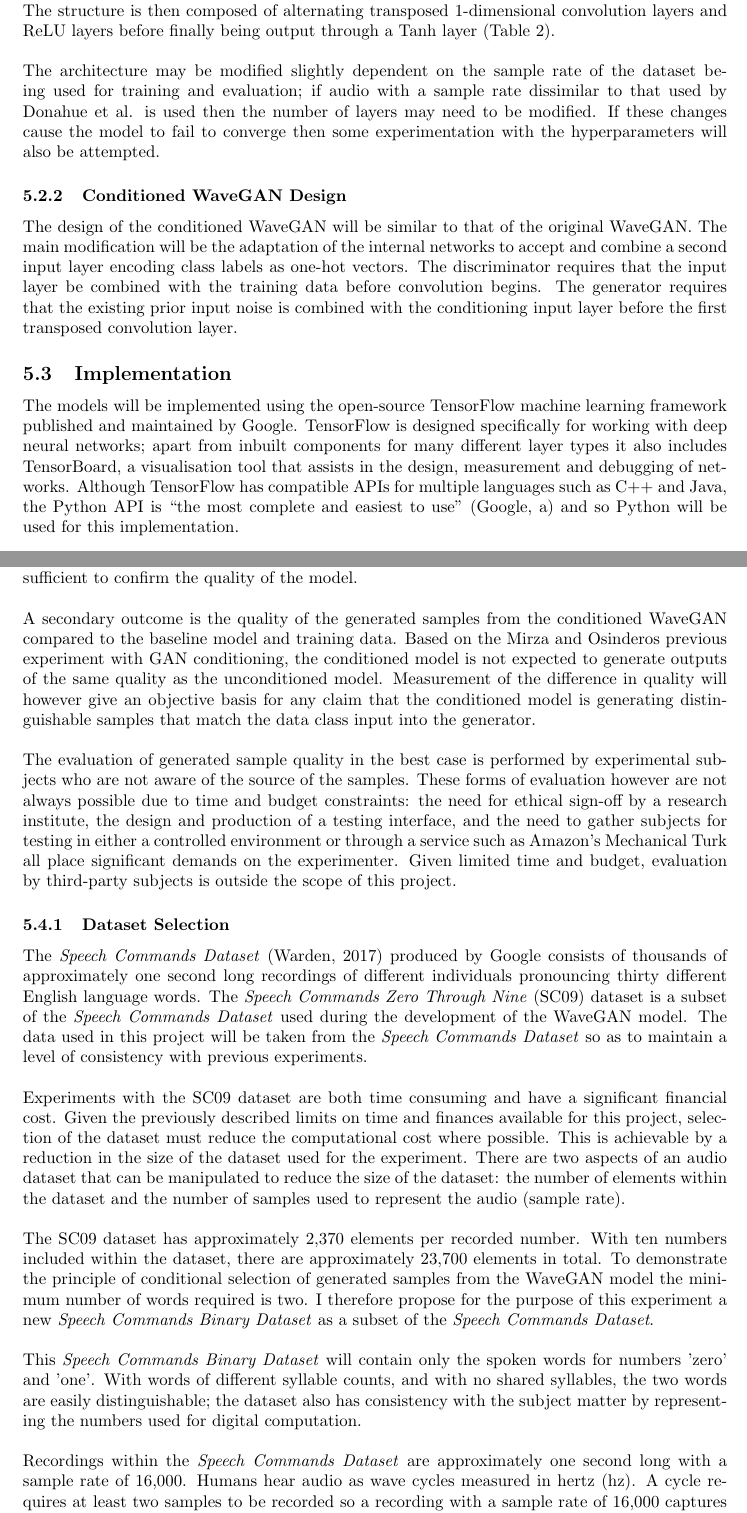
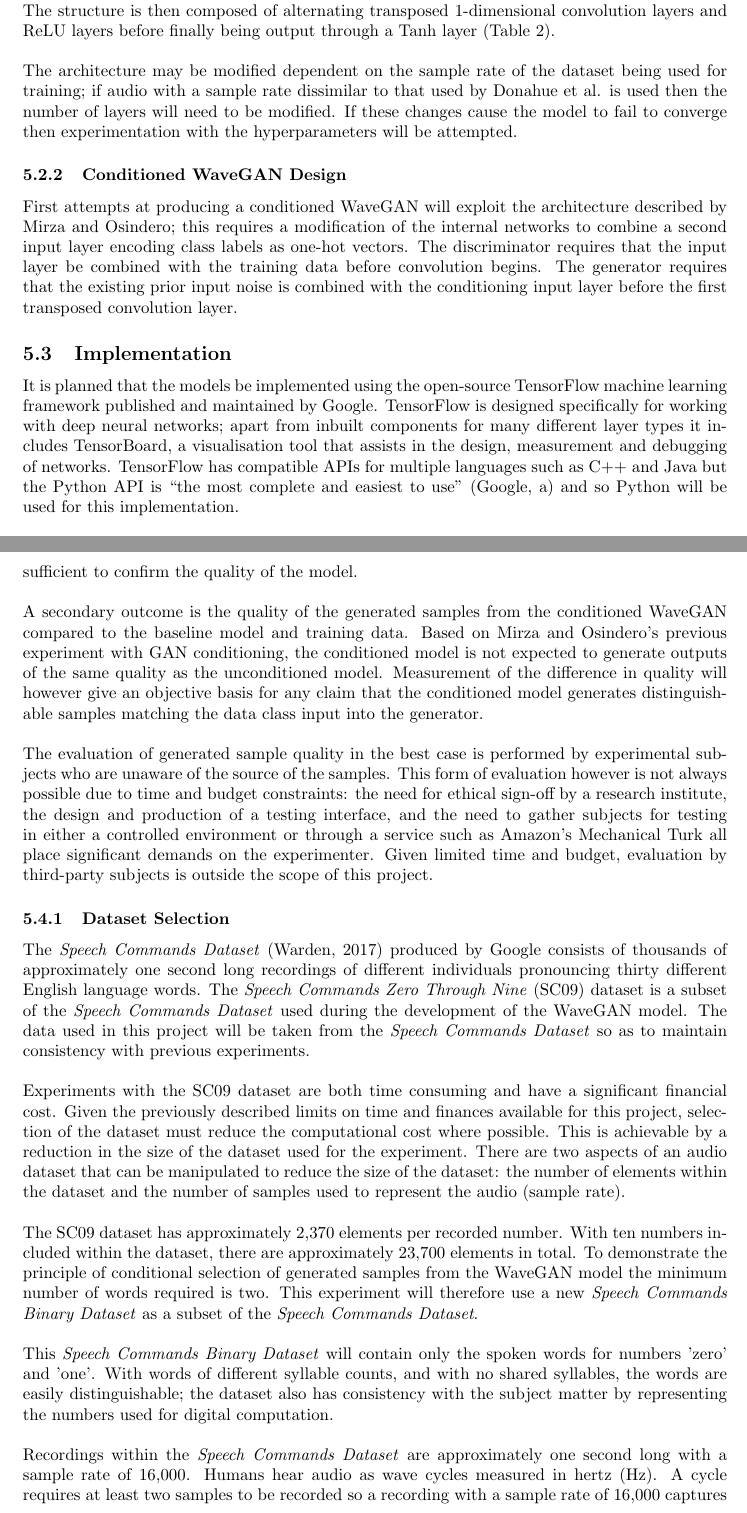
Before and after one commit to James-G-Hill/Conditional-Audio-GAN, a LaTeX document (Proposal.tex): two parts of pages 9 and 10 of 17, joined at a grey line, cut so that both start at the same text. Compiled offline with pdfLaTeX.

Commit message:
Final changes

```diff
--- a/Proposal.tex
+++ b/Proposal.tex
@@ -221,21 +222,20 @@ The generator accepts an input noise layer that is passed into a dense layer the
 The structure is then composed of alternating transposed 1-dimensional convolution layers and ReLU layers before finally being output through a Tanh layer (Table \ref{tab:Gen}).
 \newline
 \newline
-The architecture may be modified slightly dependent on the sample rate of the dataset being used for training and evaluation; if audio with a sample rate dissimilar to that used by \citeauthor{2018arXiv180204208D} is used then the number of layers may need to be modified.
-If these changes cause the model to fail to converge then some experimentation with the hyperparameters will also be attempted.
+The architecture may be modified dependent on the sample rate of the dataset being used for training; if audio with a sample rate dissimilar to that used by \citeauthor{2018arXiv180204208D} is used then the number of layers will need to be modified.
+If these changes cause the model to fail to converge then experimentation with the hyperparameters will be attempted.
 
 \subsubsection{Conditioned WaveGAN Design}
 
-The design of the conditioned WaveGAN will be similar to that of the original WaveGAN.
-The main modification will be the adaptation of the internal networks to accept and combine a second input layer encoding class labels as one-hot vectors.
+First attempts at producing a conditioned WaveGAN will exploit the architecture described by \citeauthor{2014arXiv1411.1784M}; this requires a modification of the internal networks to combine a second input layer encoding class labels as one-hot vectors.
 The discriminator requires that the input layer be combined with the training data before convolution begins.
 The generator requires that the existing prior input noise is combined with the conditioning input layer before the first transposed convolution layer.
 
 \subsection{Implementation}
 
-The models will be implemented using the open-source TensorFlow machine learning framework published and maintained by Google.
-TensorFlow is designed specifically for working with deep neural networks; apart from inbuilt components for many different layer types it also includes TensorBoard, a visualisation tool that assists in the design, measurement and debugging of networks.
-Although TensorFlow has compatible APIs for multiple languages such as C++ and Java, the Python API is ``the most complete and easiest to use'' \citep{TensorFlowAPI} and so Python will be used for this implementation.
+It is planned that the models be implemented using the open-source TensorFlow machine learning framework published and maintained by Google.
+TensorFlow is designed specifically for working with deep neural networks; apart from inbuilt components for many different layer types it includes TensorBoard, a visualisation tool that assists in the design, measurement and debugging of networks.
+TensorFlow has compatible APIs for multiple languages such as C++ and Java but the Python API is ``the most complete and easiest to use'' \citep{TensorFlowAPI} and so Python will be used for this implementation.
 \newline
 \newline
 Most components of the WaveGAN architecture are already available within TensorFlow; the only layer that will need further coding is the 'phase shuffle' operation layer which randomly shifts the phase of the audio after each convolution to accounts for potential periodic artifacts appearing in the data.
@@ -253,19 +253,19 @@ Since a poor model may generate convincing samples by copying elements of the da
 \newline
 \newline
 A secondary outcome is the quality of the generated samples from the conditioned WaveGAN compared to the baseline model and training data.
-Based on the \citeauthor{2014arXiv1411.1784M}s previous experiment with GAN conditioning, the conditioned model is not expected to generate outputs of the same quality as the unconditioned model.
-Measurement of the difference in quality will however give an objective basis for any claim that the conditioned model is generating distinguishable samples that match the data class input into the generator.
+Based on \citeauthor{2014arXiv1411.1784M}'s previous experiment with GAN conditioning, the conditioned model is not expected to generate outputs of the same quality as the unconditioned model.
+Measurement of the difference in quality will however give an objective basis for any claim that the conditioned model generates distinguishable samples matching the data class input into the generator.
 \newline
 \newline
-The evaluation of generated sample quality in the best case is performed by experimental subjects who are not aware of the source of the samples.
-These forms of evaluation however are not always possible due to time and budget constraints: the need for ethical sign-off by a research institute, the design and production of a testing interface, and the need to gather subjects for testing in either a controlled environment or through a service such as Amazon's Mechanical Turk all place significant demands on the experimenter.
+The evaluation of generated sample quality in the best case is performed by experimental subjects who are unaware of the source of the samples.
+This form of evaluation however is not always possible due to time and budget constraints: the need for ethical sign-off by a research institute, the design and production of a testing interface, and the need to gather subjects for testing in either a controlled environment or through a service such as Amazon's Mechanical Turk all place significant demands on the experimenter.
 Given limited time and budget, evaluation by third-party subjects is outside the scope of this project.
 
 \subsubsection{Dataset Selection}
 
 The \textit{Speech Commands Dataset} \citep{speechcommands} produced by Google consists of thousands of approximately one second long recordings of different individuals pronouncing thirty different English language words.
 The \textit{Speech Commands Zero Through Nine} (SC09) dataset is a subset of the \textit{Speech Commands Dataset} used during the development of the WaveGAN model.
-The data used in this project will be taken from the \textit{Speech Commands Dataset} so as to maintain a level of consistency with previous experiments.
+The data used in this project will be taken from the \textit{Speech Commands Dataset} so as to maintain consistency with previous experiments.
 \newline
 \newline
 Experiments with the SC09 dataset are both time consuming and have a significant financial cost.
@@ -277,13 +277,13 @@ There are two aspects of an audio dataset that can be manipulated to reduce the
 The SC09 dataset has approximately 2,370 elements per recorded number.
 With ten numbers included within the dataset, there are approximately 23,700 elements in total.
 To demonstrate the principle of conditional selection of generated samples from the WaveGAN model the minimum number of words required is two.
-I therefore propose for the purpose of this experiment a new \textit{Speech Commands Binary Dataset} as a subset of the \textit{Speech Commands Dataset}.
+This experiment will therefore use a new \textit{Speech Commands Binary Dataset} as a subset of the \textit{Speech Commands Dataset}.
 \newline
 \newline
 This \textit{Speech Commands Binary Dataset} will contain only the spoken words for numbers 'zero' and 'one'.
-With words of different syllable counts, and with no shared syllables, the two words are easily distinguishable; the dataset also has consistency with the subject matter by representing the numbers used for digital computation.
+With words of different syllable counts, and with no shared syllables, the words are easily distinguishable; the dataset also has consistency with the subject matter by representing the numbers used for digital computation.
 \newline
 \newline
 Recordings within the \textit{Speech Commands Dataset} are approximately one second long with a sample rate of 16,000.
-Humans hear audio as wave cycles measured in hertz (hz).
-A cycle requires at least two samples to be recorded so a recording with a sample rate of 16,000 captures audio within the range from 0hz to 8,000hz.
+Humans hear audio as wave cycles measured in hertz (Hz).
+A cycle requires at least two samples to be recorded so a recording with a sample rate of 16,000 captures audio within the range from 0 Hz to 8,000 Hz.
```
Also changed, not shown: Proposal.tex (77 more changed lines).
